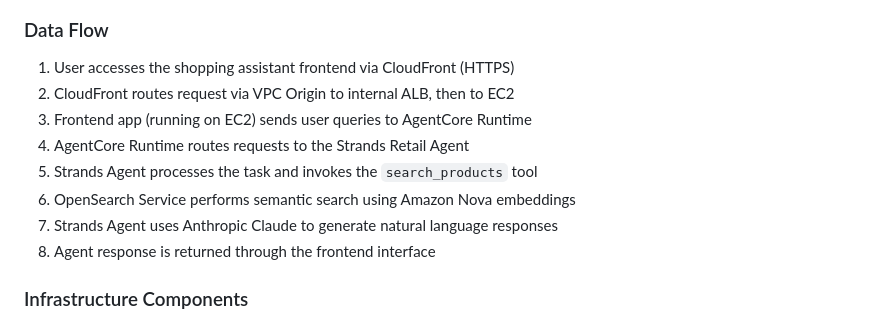
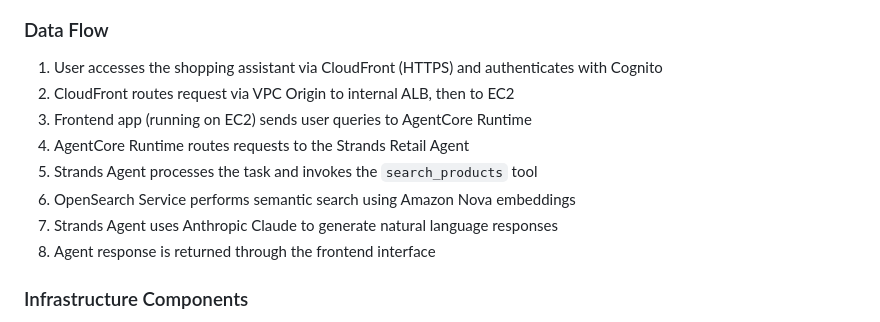
Before and after one commit to aws-samples/sample-ai-shopping-agent-agentcore-opensearch, a Markdown page: README.md, the part around the change. GitHub-like rendering.

Commit message:
Add Cognito auth to data flow

```diff
--- a/README.md
+++ b/README.md
@@ -16,14 +16,14 @@ Amazon Nova Multimodal Embeddings for vector search and Anthropic Claude for res
 
 ### Data Flow
 
-1. User accesses the shopping assistant frontend via CloudFront (HTTPS)
+1. User accesses the shopping assistant via CloudFront (HTTPS) and authenticates with Cognito
 2. CloudFront routes request via VPC Origin to internal ALB, then to EC2
 3. Frontend app (running on EC2) sends user queries to AgentCore Runtime
-3. AgentCore Runtime routes requests to the Strands Retail Agent
-4. Strands Agent processes the task and invokes the `search_products` tool
-5. OpenSearch Service performs semantic search using Amazon Nova embeddings
-6. Strands Agent uses Anthropic Claude to generate natural language responses
-7. Agent response is returned through the frontend interface
+4. AgentCore Runtime routes requests to the Strands Retail Agent
+5. Strands Agent processes the task and invokes the `search_products` tool
+6. OpenSearch Service performs semantic search using Amazon Nova embeddings
+7. Strands Agent uses Anthropic Claude to generate natural language responses
+8. Agent response is returned through the frontend interface
 
 ### Infrastructure Components
 
```
